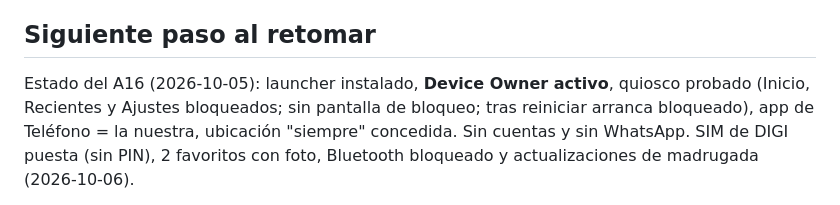
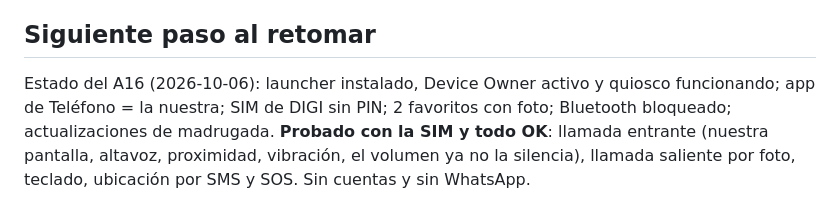
Before and after one commit to alvsanmun/LlamaditApp, a Markdown page: CLAUDE.md, the part around one of its changes. Drawn GitHub-style.

Commit message:
CLAUDE.md: estado del A16 y lista aprobada de apps a ocultar
Co-Authored-By: Claude Opus 5.5 <noreply@anthropic.com>

```diff
--- a/CLAUDE.md
+++ b/CLAUDE.md
@@ -125,5 +125,5 @@ Launcher Android para que **personas analfabetas** usen un móvil solo con imág
 
 ## Siguiente paso al retomar
 
-Estado del A16 (2026-10-05): launcher instalado, **Device Owner activo**, quiosco probado (Inicio, Recientes y Ajustes bloqueados; sin pantalla de bloqueo; tras reiniciar arranca bloqueado), app de Teléfono = la nuestra, ubicación "siempre" concedida. Sin cuentas y sin WhatsApp. SIM de DIGI puesta (sin PIN), 2 favoritos con foto, Bluetooth bloqueado y actualizaciones de madrugada (2026-10-06).
+Estado del A16 (2026-10-06): launcher instalado, Device Owner activo y quiosco funcionando; app de Teléfono = la nuestra; SIM de DIGI sin PIN; 2 favoritos con foto; Bluetooth bloqueado; actualizaciones de madrugada. **Probado con la SIM y todo OK**: llamada entrante (nuestra pantalla, altavoz, proximidad, vibración, el volumen ya no la silencia), llamada saliente por foto, teclado, ubicación por SMS y SOS. Sin cuentas y sin WhatsApp.
 
```
Also changed, not shown: other parts of CLAUDE.md (+6 -5 lines).
